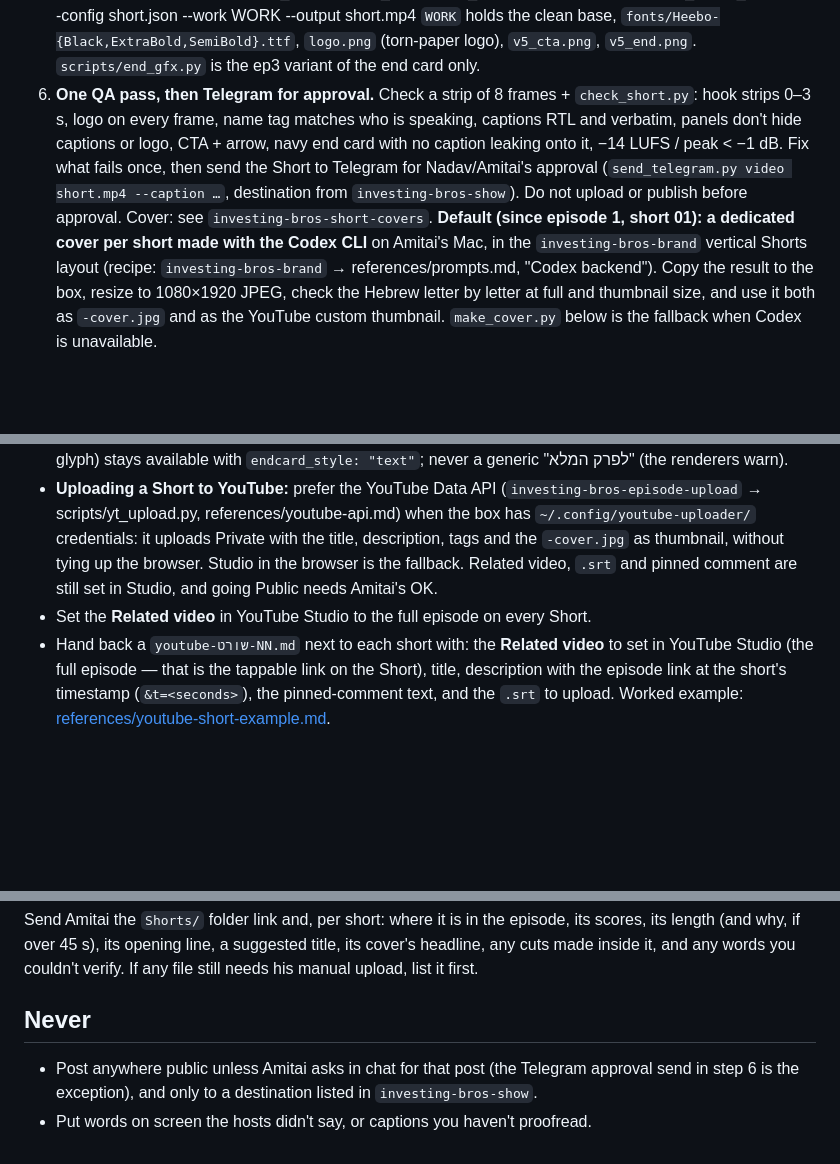
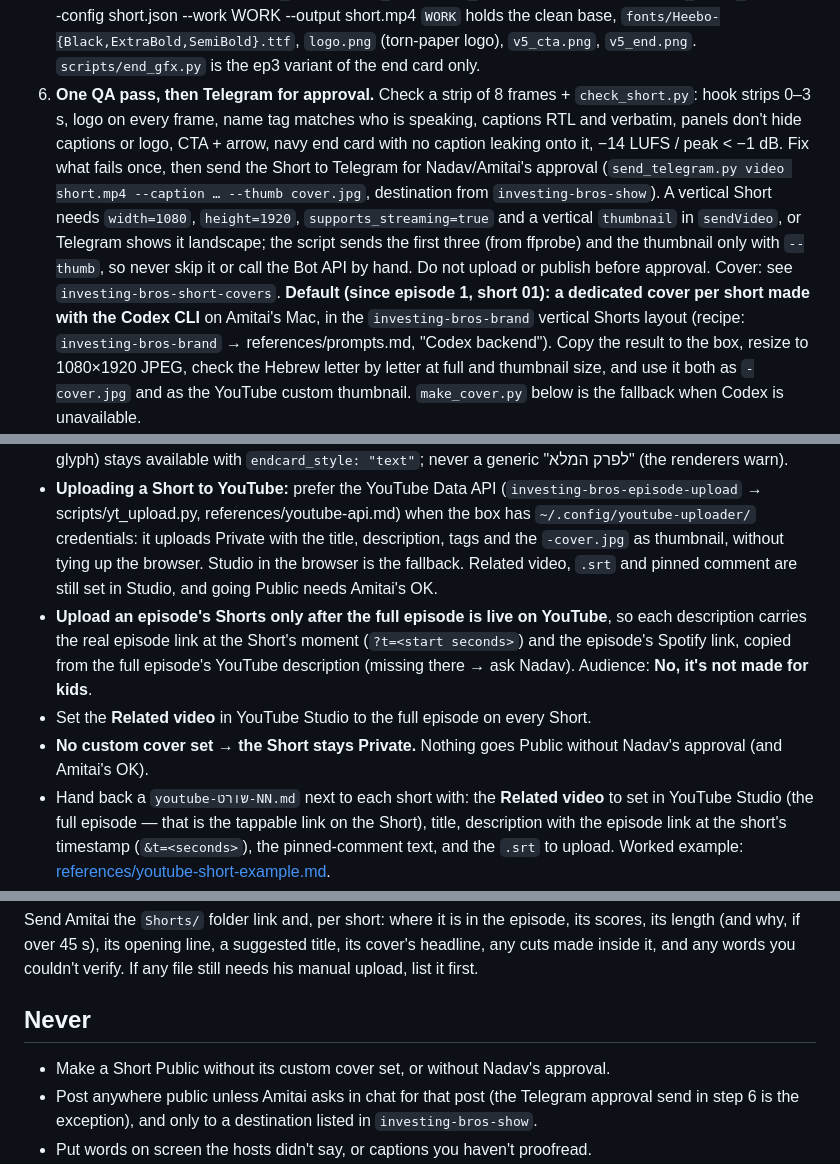
Before and after one commit to EthWiz/investing-bros-skills, a Markdown page: skills/investing-bros-shorts/SKILL.md, 3 parts joined by grey strips. Drawn GitHub-style; blank space fills up the shorter version.

Commit message:
Shorts: Telegram vertical send, upload after episode is live, cover before Public

```diff
--- a/skills/investing-bros-shorts/SKILL.md
+++ b/skills/investing-bros-shorts/SKILL.md
@@ -58,7 +58,7 @@ Times are on the raw timeline, the same one as `segments.json`. To tell Amitai w
    python3 scripts/v5_gfx.py        # in WORK: edit hook/end-card strings first -> v5_hook.png, v5_cta.png, v5_end.png
    python3 scripts/build_amitai_short.py --config short.json --work WORK --output short.mp4
    `WORK` holds the clean base, `fonts/Heebo-{Black,ExtraBold,SemiBold}.ttf`, `logo.png` (torn-paper logo), `v5_cta.png`, `v5_end.png`. `scripts/end_gfx.py` is the ep3 variant of the end card only.
-6. **One QA pass, then Telegram for approval.** Check a strip of 8 frames + `check_short.py`: hook strips 0–3 s, logo on every frame, name tag matches who is speaking, captions RTL and verbatim, panels don't hide captions or logo, CTA + arrow, navy end card with no caption leaking onto it, −14 LUFS / peak < −1 dB. Fix what fails once, then send the Short to Telegram for Nadav/Amitai's approval (`send_telegram.py video short.mp4 --caption …`, destination from `investing-bros-show`). Do not upload or publish before approval.
+6. **One QA pass, then Telegram for approval.** Check a strip of 8 frames + `check_short.py`: hook strips 0–3 s, logo on every frame, name tag matches who is speaking, captions RTL and verbatim, panels don't hide captions or logo, CTA + arrow, navy end card with no caption leaking onto it, −14 LUFS / peak < −1 dB. Fix what fails once, then send the Short to Telegram for Nadav/Amitai's approval (`send_telegram.py video short.mp4 --caption … --thumb cover.jpg`, destination from `investing-bros-show`). A vertical Short needs `width=1080`, `height=1920`, `supports_streaming=true` and a vertical `thumbnail` in `sendVideo`, or Telegram shows it landscape; the script sends the first three (from ffprobe) and the thumbnail only with `--thumb`, so never skip it or call the Bot API by hand. Do not upload or publish before approval.
    Cover: see `investing-bros-short-covers`. **Default (since episode 1, short 01): a dedicated cover per short made with the Codex CLI** on Amitai's Mac, in the `investing-bros-brand` vertical Shorts layout (recipe: `investing-bros-brand` → references/prompts.md, "Codex backend"). Copy the result to the box, resize to 1080×1920 JPEG, check the Hebrew letter by letter at full and thumbnail size, and use it both as `-cover.jpg` and as the YouTube custom thumbnail. `make_cover.py` below is the fallback when Codex is unavailable.
 7. **Upload to Drive** — every Short's video and its cover/thumbnail go in the `Shorts/` subfolder of the current episode's Drive folder (`investing-bros-show` → Drive tree, Shorts rule; find the episode folder by its `פרק N` prefix; create `Shorts/` inside it if missing). File names follow `investing-bros-show` → Naming:
    - **Cover (`.jpg`) and captions (`.srt`)** — small: the Drive connector's create-file call into the `Shorts/` folder id (JPEG as base64 with `image/jpeg`; `.srt` as text with `text/plain`, conversion to Google Docs **off**).
@@ -129,7 +129,9 @@ Episode 7 (video producer), on top of that look:
 - **Cover end card (`"endcard_style": "cover"`)**: the end card in the cover-art look: navy paper over the video, the torn-paper show logo, a cream `פרק N` pill, the episode title (from `youtube/title.txt` minus the `פרק N - ` prefix, `|` for the 2-line break) in cream, and `הקישור לפרק המלא בתיאור` in mustard with a bobbing mustard arrow under it; `endcard` = `[title, "פרק N", link line]`. Pair it with one callout `{"before_endcard": 4.0, ...}`: the bobbing link callout appears 4 s before the card and crossfades into it (no mid-short callout). When the payoff runs to the last frame, start the card at the payoff's last line (`endcard_at`, source time) and set `"endcard_captions": true` so that line's captions keep burning over the card. The card stays inside y 150–1528 (`check_short.py --layout` fails otherwise).
 - **Default since episode 1 (approved v5): `"endcard_style": "cover"` with one `{"before_endcard": 4.0}` callout**, as above. The end card says the link is **in the description** (`הקישור לפרק המלא בתיאור`) — that is where it is on a Short. The older text card (`["בפרק המלא: …", "[אחים להשקעות · פרק N]", …]`, no arrow glyph) stays available with `endcard_style: "text"`; never a generic "לפרק המלא" (the renderers warn).
 - **Uploading a Short to YouTube:** prefer the YouTube Data API (`investing-bros-episode-upload` → scripts/yt_upload.py, references/youtube-api.md) when the box has `~/.config/youtube-uploader/` credentials: it uploads Private with the title, description, tags and the `-cover.jpg` as thumbnail, without tying up the browser. Studio in the browser is the fallback. Related video, `.srt` and pinned comment are still set in Studio, and going Public needs Amitai's OK.
+- **Upload an episode's Shorts only after the full episode is live on YouTube**, so each description carries the real episode link at the Short's moment (`?t=<start seconds>`) and the episode's Spotify link, copied from the full episode's YouTube description (missing there → ask Nadav). Audience: **No, it's not made for kids**.
 - Set the **Related video** in YouTube Studio to the full episode on every Short.
+- **No custom cover set → the Short stays Private.** Nothing goes Public without Nadav's approval (and Amitai's OK).
 - Hand back a `youtube-שורט-NN.md` next to each short with: the **Related video** to set in YouTube Studio (the full episode — that is the tappable link on the Short), title, description with the episode link at the short's timestamp (`&t=<seconds>`), the pinned-comment text, and the `.srt` to upload. Worked example: [references/youtube-short-example.md](references/youtube-short-example.md).
 
 Add 1–2 animated explainer panels ([references/hyperframes.md](references/hyperframes.md)) only where they show the idea (episode 7: asteroid lands on Earth; supply ×2 → value ½).
@@ -200,6 +202,7 @@ Optional 5–10 min YouTube videos, each **one continuous standalone stretch** o
 Send Amitai the `Shorts/` folder link and, per short: where it is in the episode, its scores, its length (and why, if over 45 s), its opening line, a suggested title, its cover's headline, any cuts made inside it, and any words you couldn't verify. If any file still needs his manual upload, list it first.
 
 ## Never
+- Make a Short Public without its custom cover set, or without Nadav's approval.
 - Post anywhere public unless Amitai asks in chat for that post (the Telegram approval send in step 6 is the exception), and only to a destination listed in `investing-bros-show`.
 - Put words on screen the hosts didn't say, or captions you haven't proofread.
 - Splice pieces so a sentence means something the host didn't mean, or cut a caveat.
```
Also changed, not shown: 1 other file.
